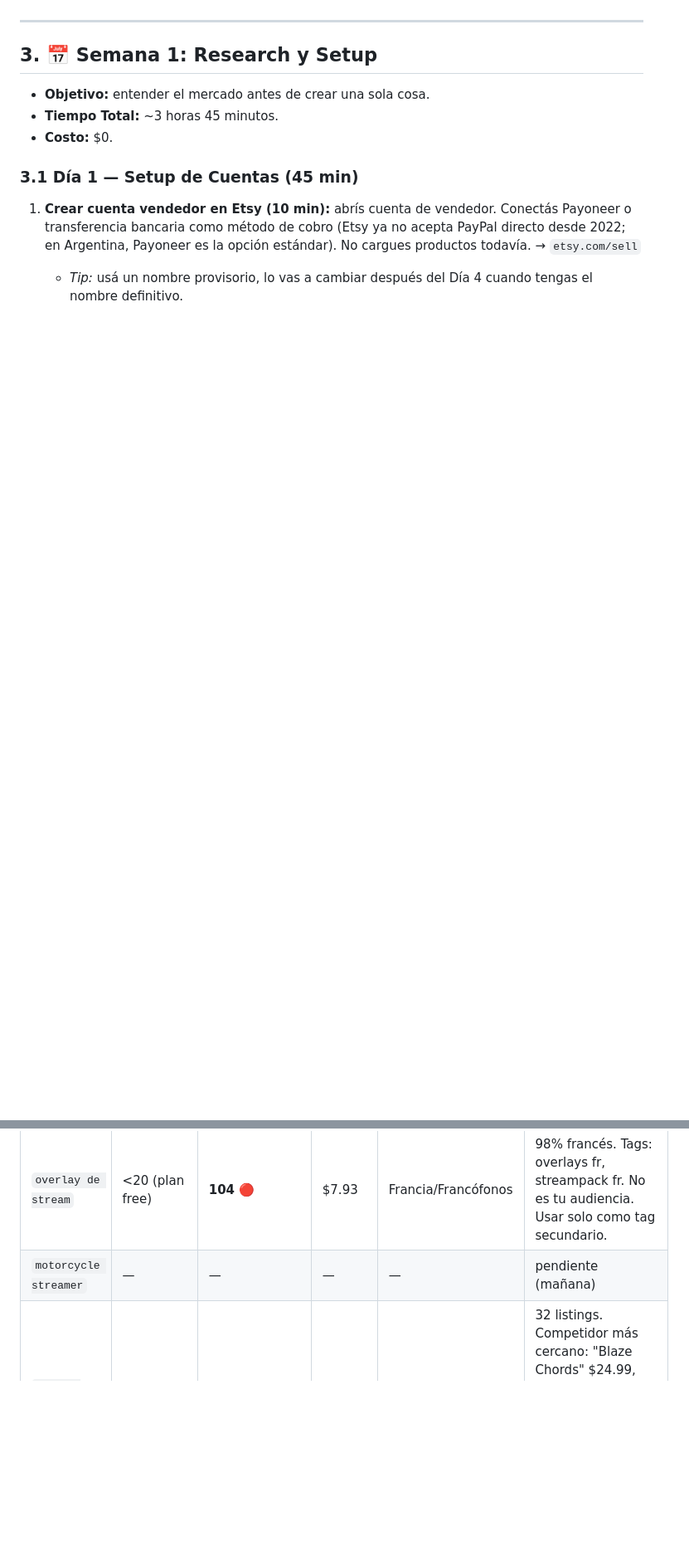
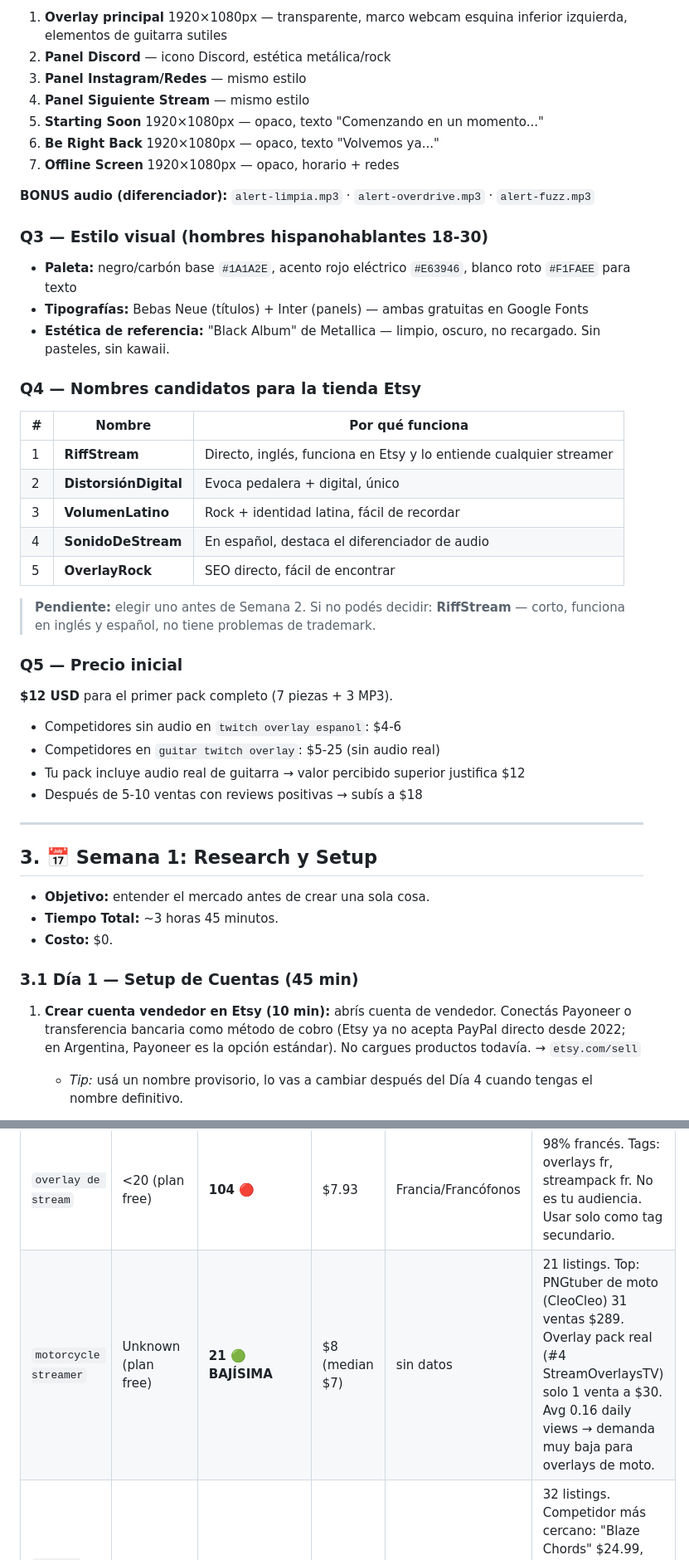
Before and after one commit to juancruzeiriz/nicho, a Markdown page: README.md, 2 parts joined by grey strips. Shown at 83% size. GitHub-like rendering; blank space fills up the shorter version.

```diff
--- a/README.md
+++ b/README.md
@@ -76,3 +125,39 @@ La tabla está completa suficiente para analizarla. Mandame el screenshot de mot
+1. **Overlay principal** 1920×1080px — transparente, marco webcam esquina inferior izquierda, elementos de guitarra sutiles
+2. **Panel Discord** — icono Discord, estética metálica/rock
+3. **Panel Instagram/Redes** — mismo estilo
+4. **Panel Siguiente Stream** — mismo estilo
+5. **Starting Soon** 1920×1080px — opaco, texto "Comenzando en un momento..."
+6. **Be Right Back** 1920×1080px — opaco, texto "Volvemos ya..."
+7. **Offline Screen** 1920×1080px — opaco, horario + redes
+
+**BONUS audio (diferenciador):** `alert-limpia.mp3` · `alert-overdrive.mp3` · `alert-fuzz.mp3`
+
+### Q3 — Estilo visual (hombres hispanohablantes 18-30)
+
+- **Paleta:** negro/carbón base `#1A1A2E`, acento rojo eléctrico `#E63946`, blanco roto `#F1FAEE` para texto
+- **Tipografías:** Bebas Neue (títulos) + Inter (panels) — ambas gratuitas en Google Fonts
+- **Estética de referencia:** "Black Album" de Metallica — limpio, oscuro, no recargado. Sin pasteles, sin kawaii.
+
+### Q4 — Nombres candidatos para la tienda Etsy
+
+| # | Nombre | Por qué funciona |
+|---|---|---|
+| 1 | **RiffStream** | Directo, inglés, funciona en Etsy y lo entiende cualquier streamer |
+| 2 | **DistorsiónDigital** | Evoca pedalera + digital, único |
+| 3 | **VolumenLatino** | Rock + identidad latina, fácil de recordar |
+| 4 | **SonidoDeStream** | En español, destaca el diferenciador de audio |
+| 5 | **OverlayRock** | SEO directo, fácil de encontrar |
+
+> **Pendiente:** elegir uno antes de Semana 2. Si no podés decidir: **RiffStream** — corto, funciona en inglés y español, no tiene problemas de trademark.
+
+### Q5 — Precio inicial
+
+**$12 USD** para el primer pack completo (7 piezas + 3 MP3).
+
+- Competidores sin audio en `twitch overlay espanol`: $4-6
+- Competidores en `guitar twitch overlay`: $5-25 (sin audio real)
+- Tu pack incluye audio real de guitarra → valor percibido superior justifica $12
+- Después de 5-10 ventas con reviews positivas → subís a $18
 
 ---
 
@@ -164,7 +249,7 @@ La tabla está completa suficiente para analizarla. Mandame el screenshot de mot
 | `stream overlay pack` | 217 | 15.090 🔴 ALTA | $15 | Polonia/Francia/UK | Mercado europeo/anglófono, estacional (pico mayo). No es tu nicho. |
 | `twitch overlay espanol` | <20 | **24 🟢 BAJÍSIMA** | $6,20 | México 54%, España 46% | Top sellers hacen ~$70-80 con solo 14-16 ventas. Nicho hispanohablante real. |
 | `overlay de stream` | <20 (plan free) | **104 🔴** | $7.93 | Francia/Francófonos | 98% francés. Tags: overlays fr, streampack fr. No es tu audiencia. Usar solo como tag secundario. |
-| `motorcycle streamer` | — | — | — | — | pendiente (mañana) |
+| `motorcycle streamer` | Unknown (plan free) | **21 🟢 BAJÍSIMA** | $8 (median $7) | sin datos | 21 listings. Top: PNGtuber de moto (CleoCleo) 31 ventas $289. Overlay pack real (#4 StreamOverlaysTV) solo 1 venta a $30. Avg 0.16 daily views → demanda muy baja para overlays de moto. |
 | `guitar twitch overlay` | <20 (plan free) | **<20 🟢 VACÍO** | $5 | sin datos | 32 listings. Competidor más cercano: "Blaze Chords" $24.99, solo 3 ventas ($74.97). Tags no son ni de guitarra (vtuber overlay, twitch stream setup) → nicho sin optimizar. |
 | `rock stream overlay` | <20 (plan free) | **68 🟡** | $7.75 | sin datos | 68 listings. Top: StarryStreamFX $13/12 ventas ($156). #3 guitar player overlay $5 sin audio. |
 | `gym stream overlay` | <20 (plan free) | **<20 🟢 VACÍO** | $5 | sin datos | Solo 7 listings. Top: lofi gym background $7.67/13 ventas ($99). Estética kawaii/lofi, no gym serio. |
```
Also changed, not shown: other parts of README.md (+57 -8 lines), Etsy_Listing.md (added, +101 -0 lines).
